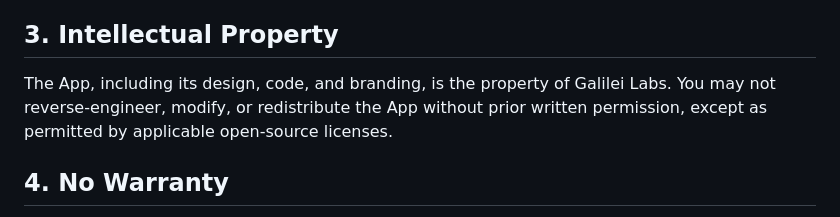
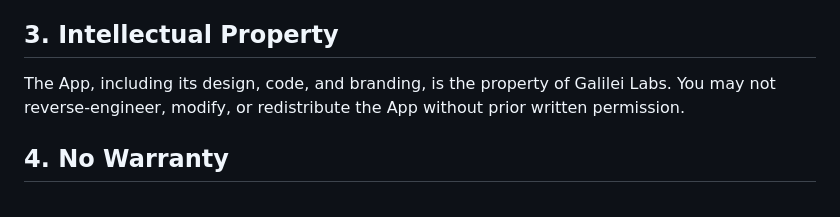
Before and after one commit to Galileilabs/spoke, a Markdown page: TERMS.md, the part around the change. Drawn GitHub-style.

Commit message:
Remove open-source license reference from terms of service
Co-Authored-By: Claude Opus 4.6 <noreply@anthropic.com>

```diff
--- a/TERMS.md
+++ b/TERMS.md
@@ -14,7 +14,7 @@ Spoke is provided as free software. You are granted a non-exclusive, non-transfe
 
 ## 3. Intellectual Property
 
-The App, including its design, code, and branding, is the property of Galilei Labs. You may not reverse-engineer, modify, or redistribute the App without prior written permission, except as permitted by applicable open-source licenses.
+The App, including its design, code, and branding, is the property of Galilei Labs. You may not reverse-engineer, modify, or redistribute the App without prior written permission.
 
 ## 4. No Warranty
 
```
